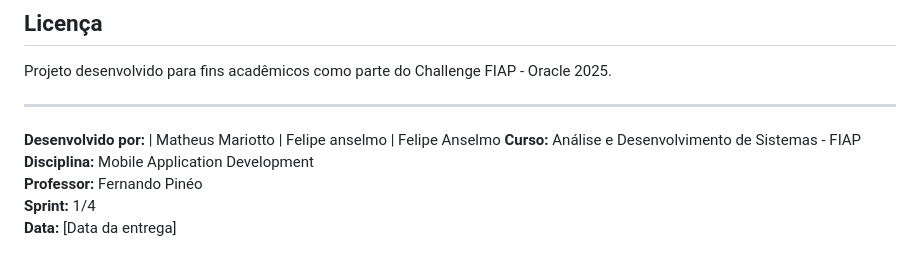
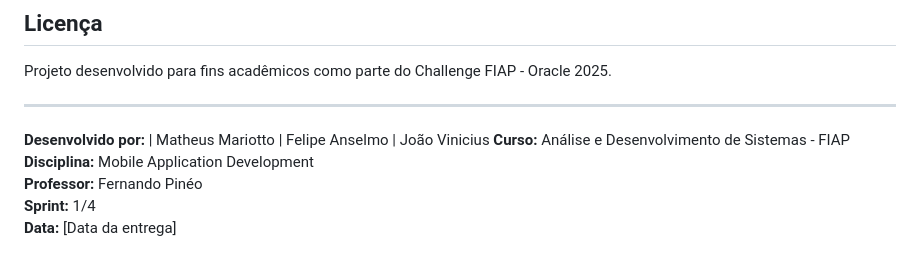
Before and after one commit to matheusmariotto1206/movie-sprint1-complete, a Markdown page: README.md, the part around the change. Rendered like a GitHub page.

```diff
--- a/README.md
+++ b/README.md
@@ -227,7 +227,7 @@ Projeto desenvolvido para fins acadêmicos como parte do Challenge FIAP - Oracle
 
 ---
 
-**Desenvolvido por:** | Matheus Mariotto | Felipe anselmo | Felipe Anselmo
+**Desenvolvido por:** | Matheus Mariotto | Felipe Anselmo | João Vinicius
 **Curso:** Análise e Desenvolvimento de Sistemas - FIAP
 **Disciplina:** Mobile Application Development
 **Professor:** Fernando Pinéo
```
